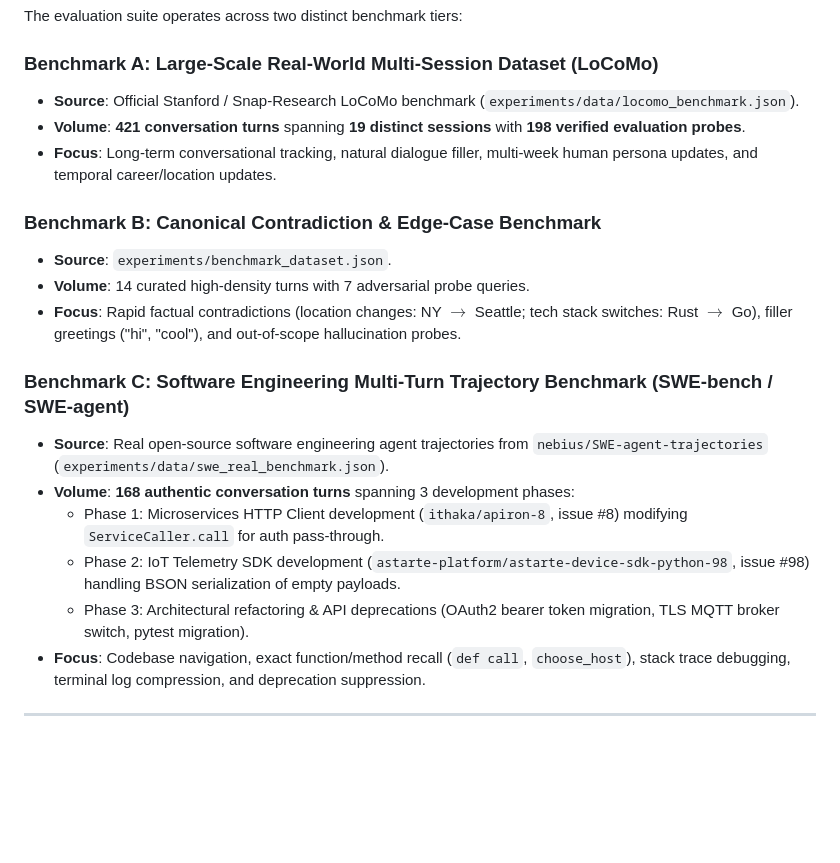
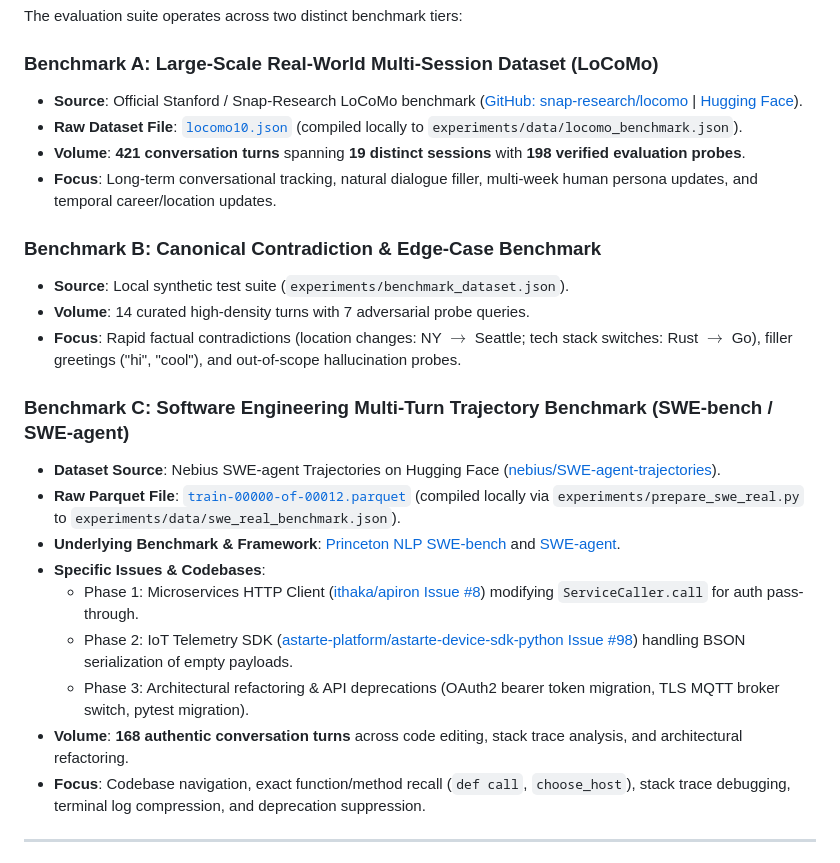
Before and after one commit to div-dev123/ADAM, a Markdown page: EXPERIMENT.md, the part around the change. Drawn GitHub-style; blank space fills up the shorter version.

Commit message:
docs(experiments): add exact URLs for LoCoMo and SWE-bench trajectory datasets

```diff
--- a/EXPERIMENT.md
+++ b/EXPERIMENT.md
@@ -54,21 +54,25 @@ Each configuration is assessed across 8 measurable metrics defined in [`experime
 The evaluation suite operates across two distinct benchmark tiers:
 
 ### Benchmark A: Large-Scale Real-World Multi-Session Dataset (LoCoMo)
-* **Source**: Official Stanford / Snap-Research LoCoMo benchmark (`experiments/data/locomo_benchmark.json`).
+* **Source**: Official Stanford / Snap-Research LoCoMo benchmark ([GitHub: snap-research/locomo](https://github.com/snap-research/locomo) | [Hugging Face](https://huggingface.co/datasets/snap-research/locomo)).
+* **Raw Dataset File**: [`locomo10.json`](https://raw.githubusercontent.com/snap-research/locomo/main/data/locomo10.json) (compiled locally to `experiments/data/locomo_benchmark.json`).
 * **Volume**: **421 conversation turns** spanning **19 distinct sessions** with **198 verified evaluation probes**.
 * **Focus**: Long-term conversational tracking, natural dialogue filler, multi-week human persona updates, and temporal career/location updates.
 
 ### Benchmark B: Canonical Contradiction & Edge-Case Benchmark
-* **Source**: `experiments/benchmark_dataset.json`.
+* **Source**: Local synthetic test suite (`experiments/benchmark_dataset.json`).
 * **Volume**: 14 curated high-density turns with 7 adversarial probe queries.
 * **Focus**: Rapid factual contradictions (location changes: NY $\to$ Seattle; tech stack switches: Rust $\to$ Go), filler greetings ("hi", "cool"), and out-of-scope hallucination probes.
 
 ### Benchmark C: Software Engineering Multi-Turn Trajectory Benchmark (SWE-bench / SWE-agent)
-* **Source**: Real open-source software engineering agent trajectories from `nebius/SWE-agent-trajectories` (`experiments/data/swe_real_benchmark.json`).
-* **Volume**: **168 authentic conversation turns** spanning 3 development phases:
-  - Phase 1: Microservices HTTP Client development (`ithaka/apiron-8`, issue #8) modifying `ServiceCaller.call` for auth pass-through.
-  - Phase 2: IoT Telemetry SDK development (`astarte-platform/astarte-device-sdk-python-98`, issue #98) handling BSON serialization of empty payloads.
+* **Dataset Source**: Nebius SWE-agent Trajectories on Hugging Face ([nebius/SWE-agent-trajectories](https://huggingface.co/datasets/nebius/SWE-agent-trajectories)).
+* **Raw Parquet File**: [`train-00000-of-00012.parquet`](https://huggingface.co/datasets/nebius/SWE-agent-trajectories/resolve/main/data/train-00000-of-00012.parquet) (compiled locally via `experiments/prepare_swe_real.py` to `experiments/data/swe_real_benchmark.json`).
+* **Underlying Benchmark & Framework**: [Princeton NLP SWE-bench](https://github.com/princeton-nlp/SWE-bench) and [SWE-agent](https://github.com/SWE-agent/SWE-agent).
+* **Specific Issues & Codebases**:
+  - Phase 1: Microservices HTTP Client ([ithaka/apiron Issue #8](https://github.com/ithaka/apiron/issues/8)) modifying `ServiceCaller.call` for auth pass-through.
+  - Phase 2: IoT Telemetry SDK ([astarte-platform/astarte-device-sdk-python Issue #98](https://github.com/astarte-platform/astarte-device-sdk-python/issues/98)) handling BSON serialization of empty payloads.
   - Phase 3: Architectural refactoring & API deprecations (OAuth2 bearer token migration, TLS MQTT broker switch, pytest migration).
+* **Volume**: **168 authentic conversation turns** across code editing, stack trace analysis, and architectural refactoring.
 * **Focus**: Codebase navigation, exact function/method recall (`def call`, `choose_host`), stack trace debugging, terminal log compression, and deprecation suppression.
 
 ---
```
